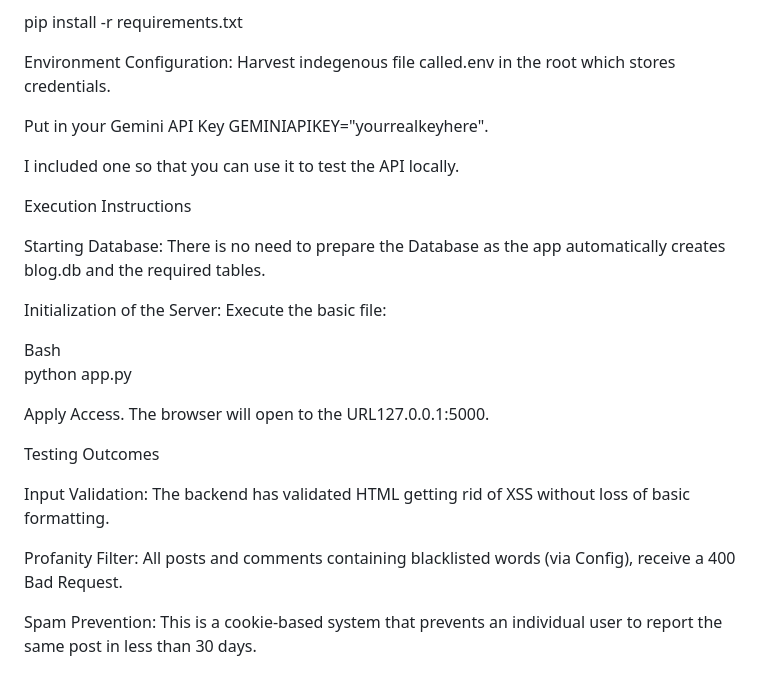
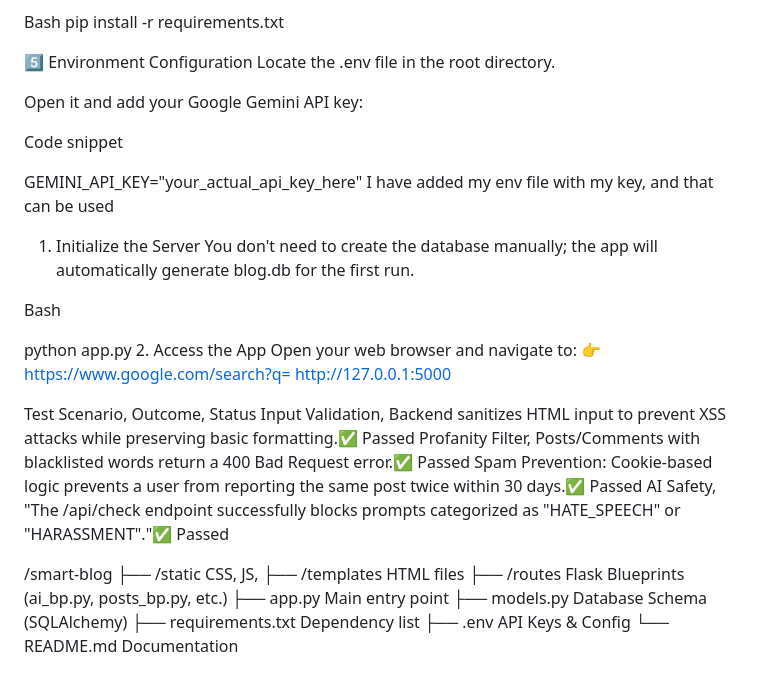
Before and after one commit to Aymanunischolar/Smart-Blog, a Markdown page: README.md, the part around one of its changes. GitHub-like rendering.

```diff
--- a/README.md
+++ b/README.md
@@ -61,27 +82,39 @@ Bash
 pip install -r requirements.txt
 
+5️⃣ Environment Configuration
+Locate the .env file in the root directory.
 
-Environment Configuration:  Harvest indegenous file called.env in the root which stores credentials.
+Open it and add your Google Gemini API key:
 
-Put in your Gemini API Key GEMINIAPIKEY="yourrealkeyhere".
+Code snippet
 
-I included one so that you can use it to test the API locally.
+GEMINI_API_KEY="your_actual_api_key_here"
+I have added my env file with my key, and that can be used
 
-Execution Instructions
-
-Starting Database: There is no need to prepare the Database as the app automatically creates blog.db and the required tables.
-
-Initialization of the Server: Execute the basic file:
+1. Initialize the Server
+You don't need to create the database manually; the app will automatically generate blog.db for the first run.
 
 Bash
+
 python app.py
+2. Access the App
+Open your web browser and navigate to: 👉 https://www.google.com/search?q=
+http://127.0.0.1:5000
 
-Apply Access. The browser will open to the URL127.0.0.1:5000.
 
-Testing Outcomes
+Test Scenario, Outcome, Status
+Input Validation, Backend sanitizes HTML input to prevent XSS attacks while preserving basic formatting.✅ Passed
+Profanity Filter, Posts/Comments with blacklisted words return a 400 Bad Request error.✅ Passed
+Spam Prevention: Cookie-based logic prevents a user from reporting the same post twice within 30 days.✅ Passed
+AI Safety, "The /api/check endpoint successfully blocks prompts categorized as "HATE_SPEECH" or "HARASSMENT"."✅ Passed
 
-Input Validation: The backend has validated HTML getting rid of XSS without loss of basic formatting.
 
-Profanity Filter: All posts and comments containing blacklisted words (via Config), receive a 400 Bad Request.
-
-Spam Prevention: This is a cookie-based system that prevents an individual user to report the same post in less than 30 days.
+/smart-blog
+├── /static              CSS, JS,
+├── /templates           HTML files
+├── /routes              Flask Blueprints (ai_bp.py, posts_bp.py, etc.)
+├── app.py               Main entry point
+├── models.py            Database Schema (SQLAlchemy)
+├── requirements.txt     Dependency list
+├── .env                 API Keys & Config
+└── README.md            Documentation
```
Also changed, not shown: other parts of README.md (+53 -32 lines).
